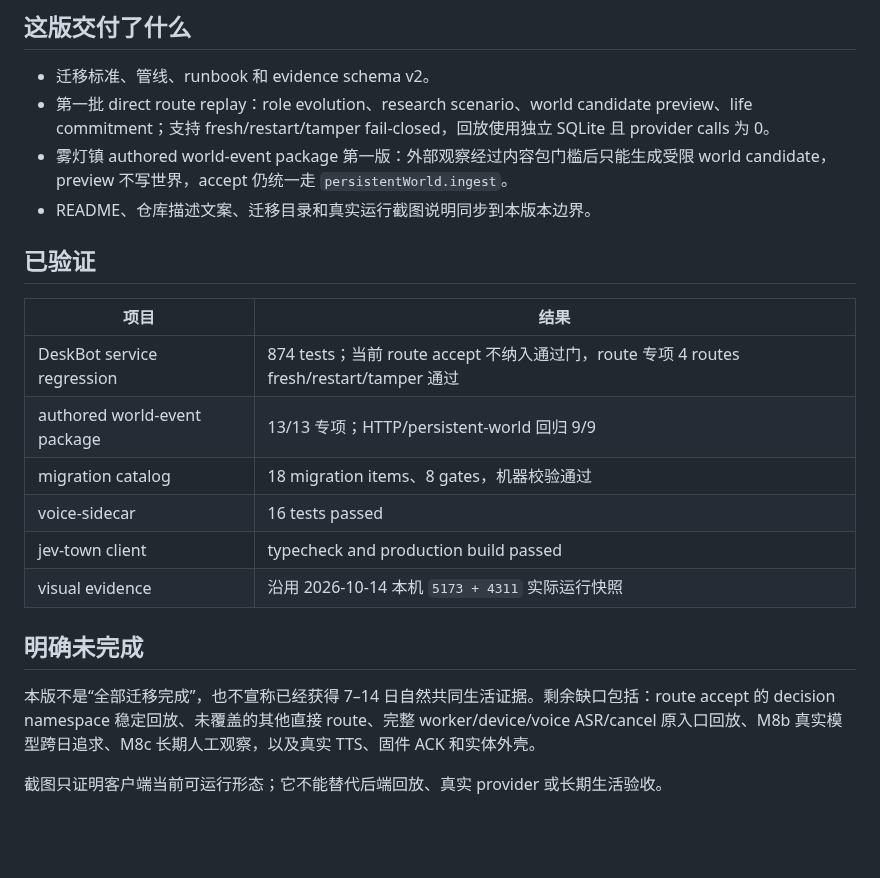
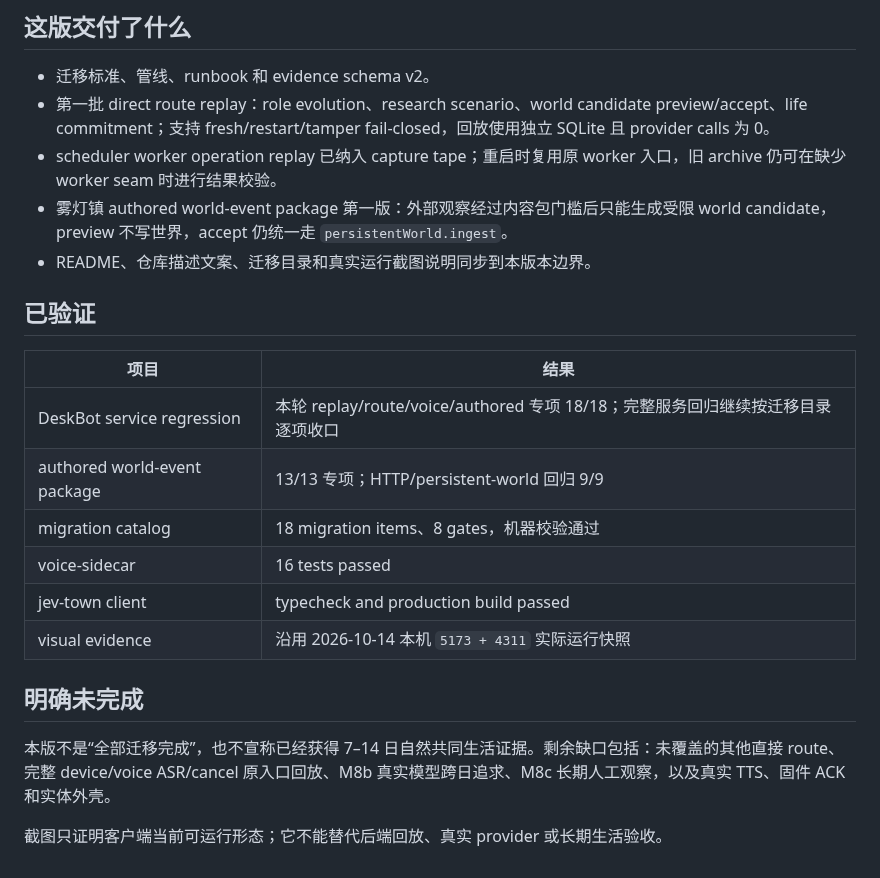
Before and after one commit to 404-NOT-FOUND-ERROR/DeskBot, a Markdown page: documentation/asamana-migration-program-v2-release-2026-10-14.md, the part around the change. GitHub-like rendering; blank space fills up the shorter version.

```diff
--- a/documentation/asamana-migration-program-v2-release-2026-10-14.md
+++ b/documentation/asamana-migration-program-v2-release-2026-10-14.md
@@ -7,7 +7,8 @@
 ## 这版交付了什么
 
 - 迁移标准、管线、runbook 和 evidence schema v2。
-- 第一批 direct route replay：role evolution、research scenario、world candidate preview、life commitment；支持 fresh/restart/tamper fail-closed，回放使用独立 SQLite 且 provider calls 为 0。
+- 第一批 direct route replay：role evolution、research scenario、world candidate preview/accept、life commitment；支持 fresh/restart/tamper fail-closed，回放使用独立 SQLite 且 provider calls 为 0。
+- scheduler worker operation replay 已纳入 capture tape；重启时复用原 worker 入口，旧 archive 仍可在缺少 worker seam 时进行结果校验。
 - 雾灯镇 authored world-event package 第一版：外部观察经过内容包门槛后只能生成受限 world candidate，preview 不写世界，accept 仍统一走 `persistentWorld.ingest`。
 - README、仓库描述文案、迁移目录和真实运行截图说明同步到本版本边界。
 
@@ -15,7 +16,7 @@
 
 | 项目 | 结果 |
 | --- | --- |
-| DeskBot service regression | 874 tests；当前 route accept 不纳入通过门，route 专项 4 routes fresh/restart/tamper 通过 |
+| DeskBot service regression | 本轮 replay/route/voice/authored 专项 18/18；完整服务回归继续按迁移目录逐项收口 |
 | authored world-event package | 13/13 专项；HTTP/persistent-world 回归 9/9 |
 | migration catalog | 18 migration items、8 gates，机器校验通过 |
 | voice-sidecar | 16 tests passed |
@@ -24,6 +25,6 @@
 
 ## 明确未完成
 
-本版不是“全部迁移完成”，也不宣称已经获得 7–14 日自然共同生活证据。剩余缺口包括：route accept 的 decision namespace 稳定回放、未覆盖的其他直接 route、完整 worker/device/voice ASR/cancel 原入口回放、M8b 真实模型跨日追求、M8c 长期人工观察，以及真实 TTS、固件 ACK 和实体外壳。
+本版不是“全部迁移完成”，也不宣称已经获得 7–14 日自然共同生活证据。剩余缺口包括：未覆盖的其他直接 route、完整 device/voice ASR/cancel 原入口回放、M8b 真实模型跨日追求、M8c 长期人工观察，以及真实 TTS、固件 ACK 和实体外壳。
 
 截图只证明客户端当前可运行形态；它不能替代后端回放、真实 provider 或长期生活验收。
```
Also changed, not shown: README.md (+2 -2 lines), documentation/images/asamana-migration-program-v2-release-2026-10-14/live-town-public-release.png (added), 6 other files.
